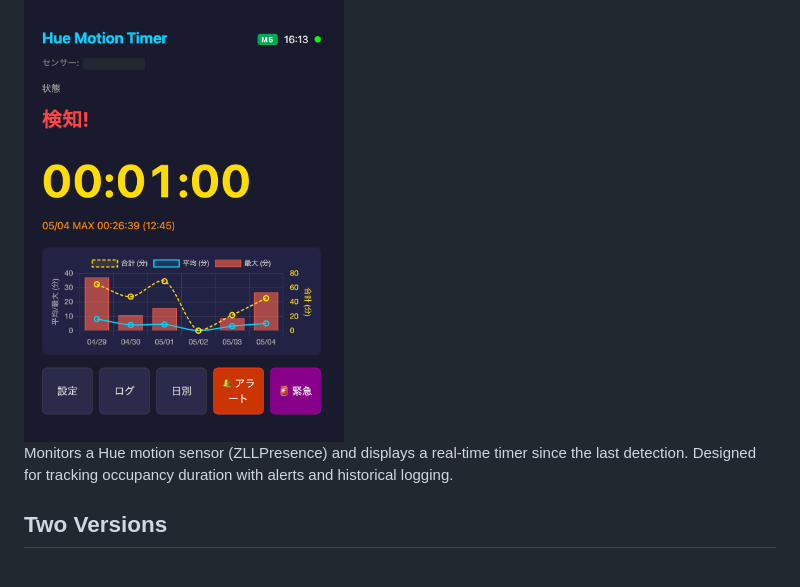
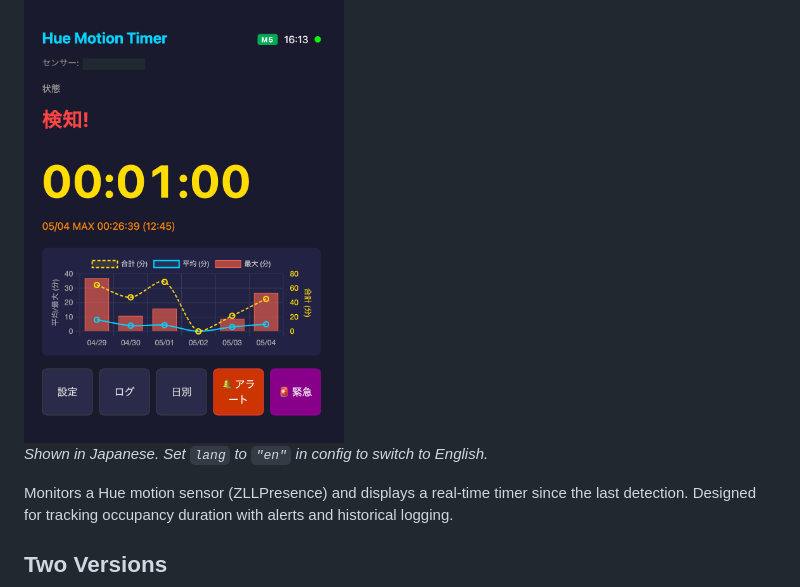
Before and after one commit to yo1t/hue-motion-timer, a Markdown page: README.md, the part around the change. GitHub-like rendering.

```diff
--- a/README.md
+++ b/README.md
@@ -17,6 +17,8 @@ A motion sensor elapsed-time monitor using the Philips Hue motion sensor. Availa
 
 ### Web Dashboard
 <img src="docs/web-screenshot.png" alt="Web Dashboard" width="320">
+
+*Shown in Japanese. Set `lang` to `"en"` in config to switch to English.*
 
 Monitors a Hue motion sensor (ZLLPresence) and displays a real-time timer since the last detection. Designed for tracking occupancy duration with alerts and historical logging.
 
```
Also changed, not shown: README.ja.md (+2 -0 lines).
